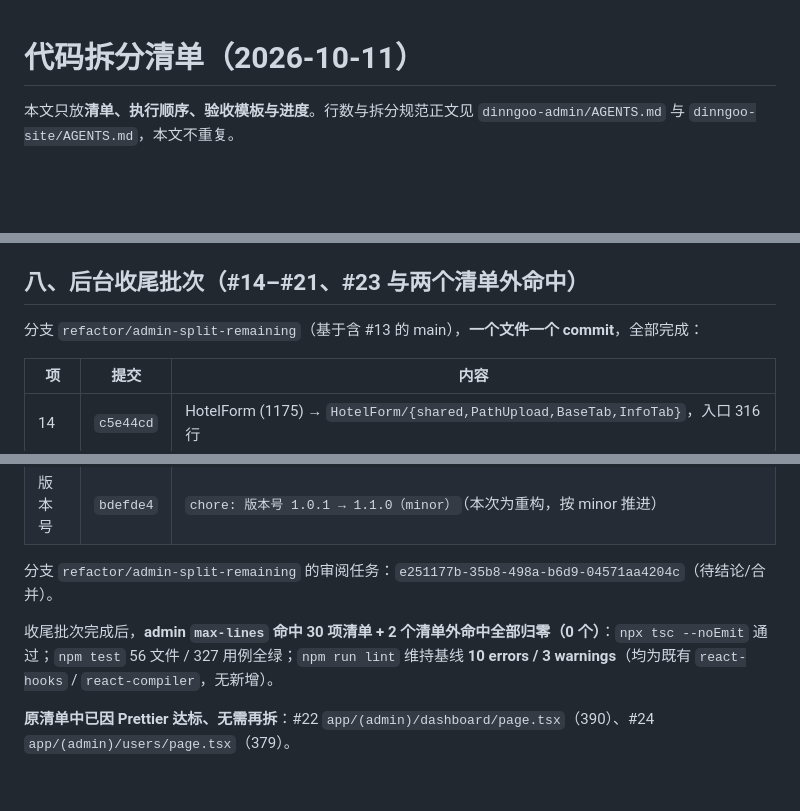
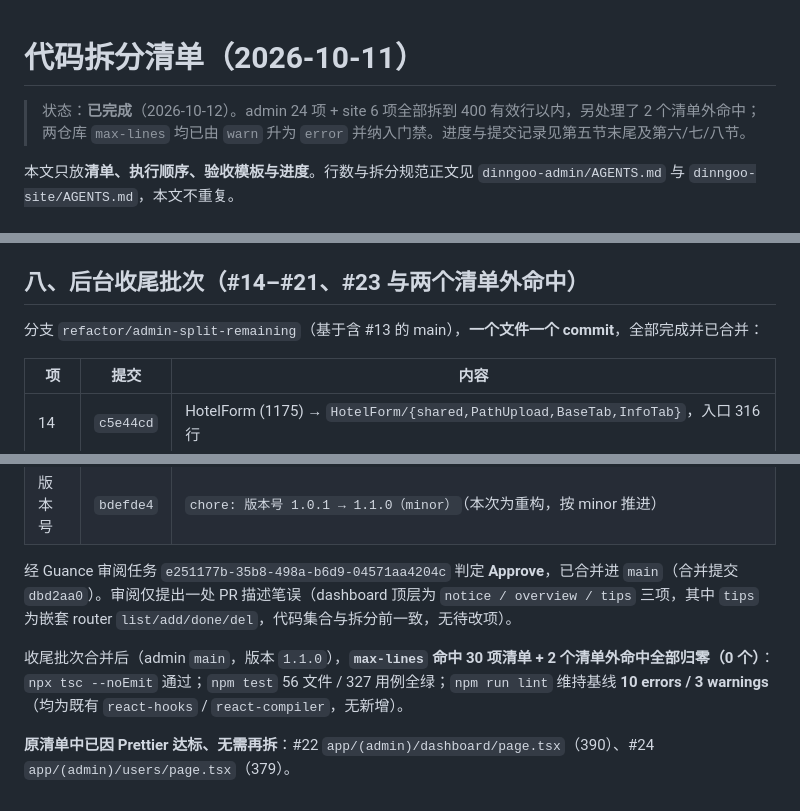
Before and after one commit to dodio/dinngoo-maintain, a Markdown page: docs/2026-10-11-代码拆分清单.md, 3 parts joined by grey strips. Rendered like a GitHub page; blank space fills up the shorter version.

Commit message:
docs: 收尾批次已合并进 main（dbd2aa0）；清单标记整体完成
后台 #14–#23 与两个清单外命中经审阅 Approve 后合并，admin max-lines 命中 0、
版本 1.1.0；顶部加完成状态说明。

```diff
--- a/docs/2026-10-11-代码拆分清单.md
+++ b/docs/2026-10-11-代码拆分清单.md
@@ -1,4 +1,6 @@
 # 代码拆分清单（2026-10-11）
+
+> 状态：**已完成**（2026-10-12）。admin 24 项 + site 6 项全部拆到 400 有效行以内，另处理了 2 个清单外命中；两仓库 `max-lines` 均已由 `warn` 升为 `error` 并纳入门禁。进度与提交记录见第五节末尾及第六/七/八节。
 
 本文只放**清单、执行顺序、验收模板与进度**。行数与拆分规范正文见 `dinngoo-admin/AGENTS.md` 与 `dinngoo-site/AGENTS.md`，本文不重复。
 
@@ -163,7 +165,7 @@
 
 ## 八、后台收尾批次（#14–#21、#23 与两个清单外命中）
 
-分支 `refactor/admin-split-remaining`（基于含 #13 的 main），**一个文件一个 commit**，全部完成：
+分支 `refactor/admin-split-remaining`（基于含 #13 的 main），**一个文件一个 commit**，全部完成并已合并：
 
 | 项 | 提交 | 内容 |
 |---|---|---|
@@ -180,8 +182,8 @@
 | 23 | `43d3d9b` | db/schema.ts (738) → `db/schema/` 七个领域文件 + 具名聚合；drizzle-kit 经聚合仍解析全部 46 张表，逐行保留率 100% |
 | 版本号 | `bdefde4` | `chore: 版本号 1.0.1 → 1.1.0（minor）`（本次为重构，按 minor 推进） |
 
-分支 `refactor/admin-split-remaining` 的审阅任务：`e251177b-35b8-498a-b6d9-04571aa4204c`（待结论/合并）。
+经 Guance 审阅任务 `e251177b-35b8-498a-b6d9-04571aa4204c` 判定 **Approve**，已合并进 `main`（合并提交 `dbd2aa0`）。审阅仅提出一处 PR 描述笔误（dashboard 顶层为 `notice / overview / tips` 三项，其中 `tips` 为嵌套 router `list/add/done/del`，代码集合与拆分前一致，无待改项）。
 
-收尾批次完成后，**admin `max-lines` 命中 30 项清单 + 2 个清单外命中全部归零（0 个）**：`npx tsc --noEmit` 通过；`npm test` 56 文件 / 327 用例全绿；`npm run lint` 维持基线 **10 errors / 3 warnings**（均为既有 `react-hooks` / `react-compiler`，无新增）。
+收尾批次合并后（admin `main`，版本 `1.1.0`），**`max-lines` 命中 30 项清单 + 2 个清单外命中全部归零（0 个）**：`npx tsc --noEmit` 通过；`npm test` 56 文件 / 327 用例全绿；`npm run lint` 维持基线 **10 errors / 3 warnings**（均为既有 `react-hooks` / `react-compiler`，无新增）。
 
 **原清单中已因 Prettier 达标、无需再拆**：#22 `app/(admin)/dashboard/page.tsx`（390）、#24 `app/(admin)/users/page.tsx`（379）。
```
